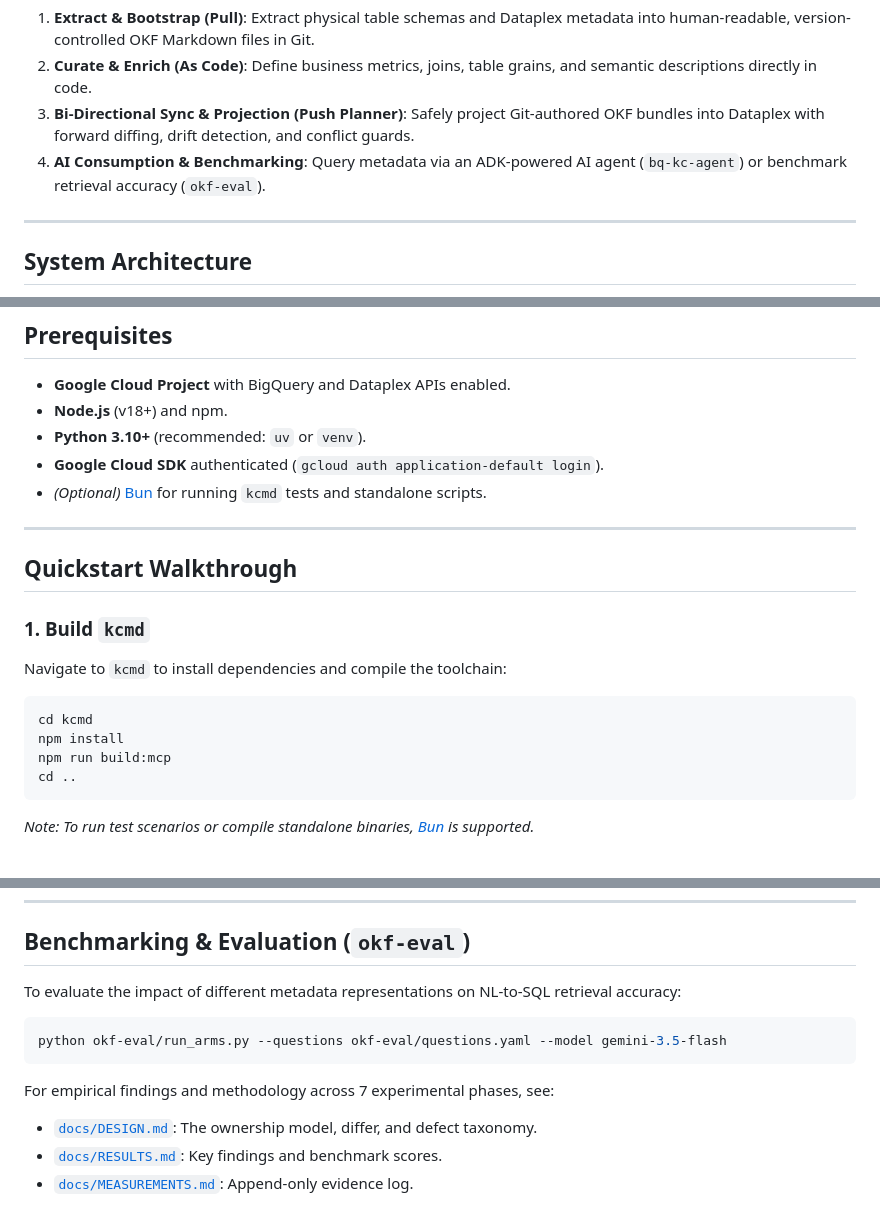
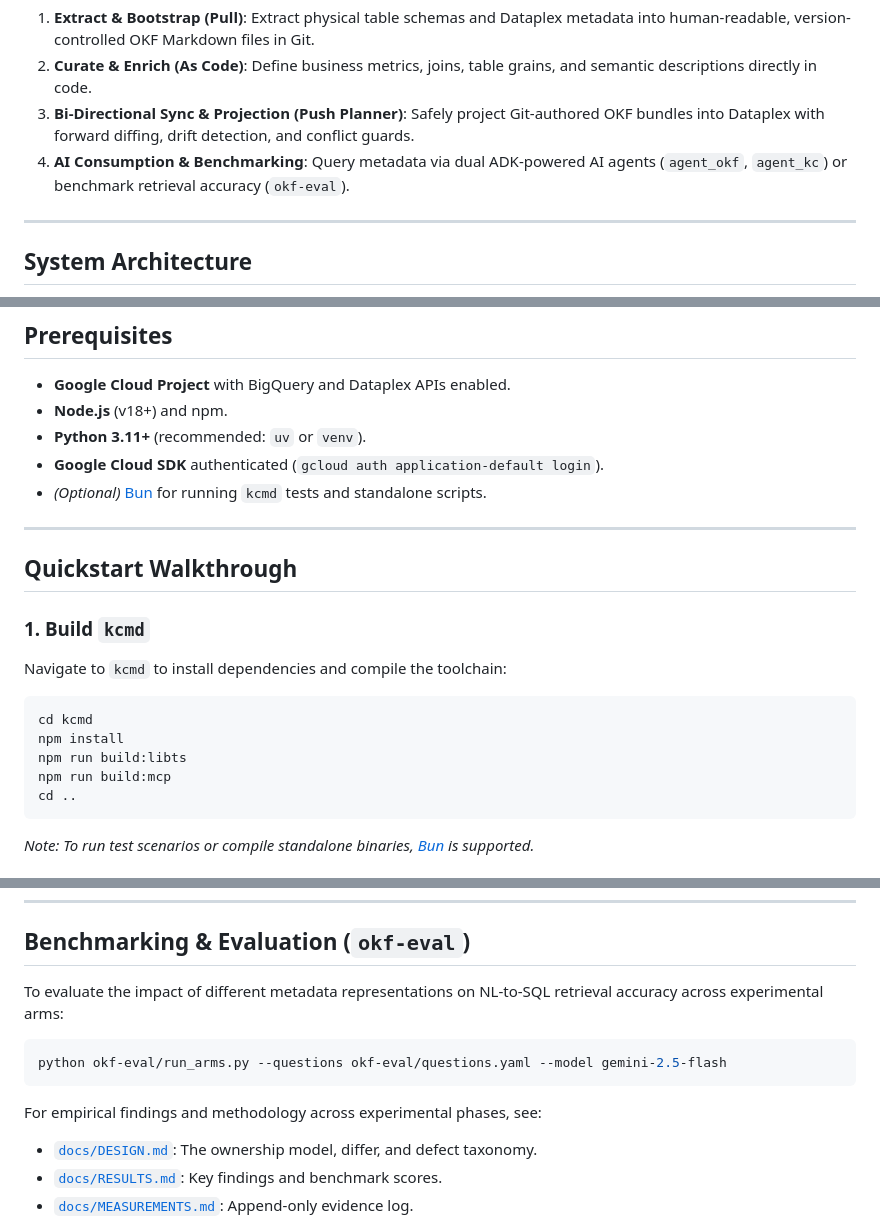
Before and after one commit to Royston88/okf-knowledge-catalog-agent-demo, a Markdown page: README.md, 3 parts joined by grey strips. Drawn GitHub-style.

````diff
--- a/README.md
+++ b/README.md
@@ -6,7 +6,7 @@ It supports the full metadata lifecycle:
 1. **Extract & Bootstrap (Pull)**: Extract physical table schemas and Dataplex metadata into human-readable, version-controlled OKF Markdown files in Git.
 2. **Curate & Enrich (As Code)**: Define business metrics, joins, table grains, and semantic descriptions directly in code.
 3. **Bi-Directional Sync & Projection (Push Planner)**: Safely project Git-authored OKF bundles into Dataplex with forward diffing, drift detection, and conflict guards.
-4. **AI Consumption & Benchmarking**: Query metadata via an ADK-powered AI agent (`bq-kc-agent`) or benchmark retrieval accuracy (`okf-eval`).
+4. **AI Consumption & Benchmarking**: Query metadata via dual ADK-powered AI agents (`agent_okf`, `agent_kc`) or benchmark retrieval accuracy (`okf-eval`).
 
 ---
 
@@ -58,7 +59,7 @@ graph LR
 
 - **Google Cloud Project** with BigQuery and Dataplex APIs enabled.
 - **Node.js** (v18+) and npm.
-- **Python 3.10+** (recommended: `uv` or `venv`).
+- **Python 3.11+** (recommended: `uv` or `venv`).
 - **Google Cloud SDK** authenticated (`gcloud auth application-default login`).
 - *(Optional)* [Bun](https://bun.sh/) for running `kcmd` tests and standalone scripts.
 
@@ -73,6 +74,7 @@ Navigate to `kcmd` to install dependencies and compile the toolchain:
 ```bash
 cd kcmd
 npm install
+npm run build:libts
 npm run build:mcp
 cd ..
 ```
@@ -201,13 +233,13 @@ agents-cli deploy
 
 ## Benchmarking & Evaluation (`okf-eval`)
 
-To evaluate the impact of different metadata representations on NL-to-SQL retrieval accuracy:
+To evaluate the impact of different metadata representations on NL-to-SQL retrieval accuracy across experimental arms:
 
 ```bash
-python okf-eval/run_arms.py --questions okf-eval/questions.yaml --model gemini-3.5-flash
+python okf-eval/run_arms.py --questions okf-eval/questions.yaml --model gemini-2.5-flash
 ```
 
-For empirical findings and methodology across 7 experimental phases, see:
+For empirical findings and methodology across experimental phases, see:
 - [`docs/DESIGN.md`](docs/DESIGN.md): The ownership model, differ, and defect taxonomy.
 - [`docs/RESULTS.md`](docs/RESULTS.md): Key findings and benchmark scores.
 - [`docs/MEASUREMENTS.md`](docs/MEASUREMENTS.md): Append-only evidence log.
````
Also changed, not shown: other parts of README.md (+49 -18 lines).
